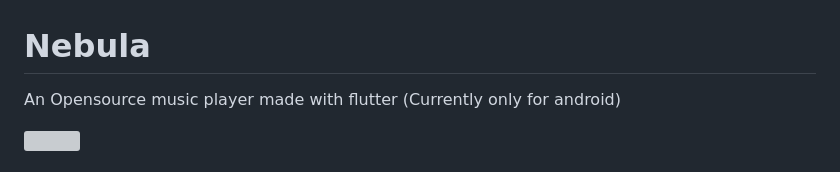
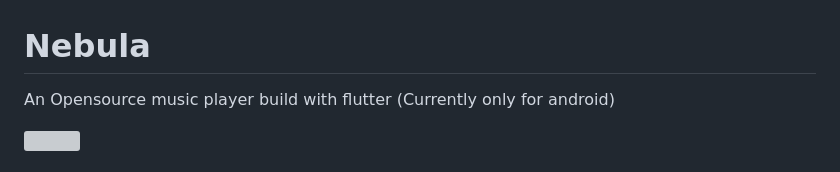
Before and after one commit to adarshsudhi/NorSe, a Markdown page: README.md, the part around the change. Rendered like a GitHub page; grey boxes are pictures that could not be loaded.

```diff
--- a/README.md
+++ b/README.md
@@ -1,5 +1,5 @@
 <h1>Nebula</h1>
-<p>An Opensource music player made with flutter (Currently only for android)</p>
+<p>An Opensource music player build with flutter (Currently only for android)</p>
 <img src="https://github.com/adarshsudhi/Nebula/blob/main/shots/initial.jpg?raw=true" width=100%">
 <h1>Features</h1>
   <ul>
```
